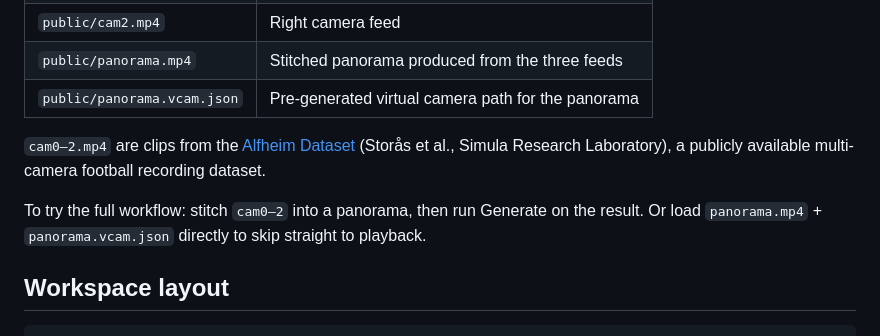
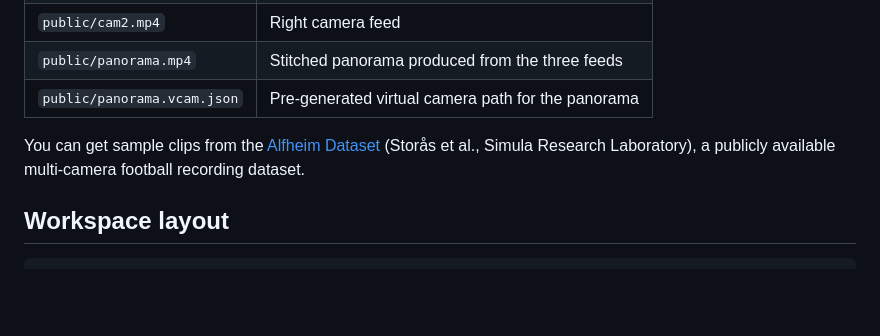
Before and after one commit to Kazox61/OpenSideline, a Markdown page: README.md, the part around the change. GitHub-like rendering; blank space fills up the shorter version.

Commit message:
Update REAMDE.

```diff
--- a/README.md
+++ b/README.md
@@ -29,9 +29,7 @@ The `public/` directory contains a ready-to-use example:
 | `public/panorama.mp4` | Stitched panorama produced from the three feeds |
 | `public/panorama.vcam.json` | Pre-generated virtual camera path for the panorama |
 
-`cam0–2.mp4` are clips from the [Alfheim Dataset](https://datasets.simula.no/alfheim/) (Storås et al., Simula Research Laboratory), a publicly available multi-camera football recording dataset.
-
-To try the full workflow: stitch `cam0–2` into a panorama, then run Generate on the result. Or load `panorama.mp4` + `panorama.vcam.json` directly to skip straight to playback.
+You can get sample clips from the [Alfheim Dataset](https://datasets.simula.no/alfheim/) (Storås et al., Simula Research Laboratory), a publicly available multi-camera football recording dataset.
 
 ## Workspace layout
 
```
